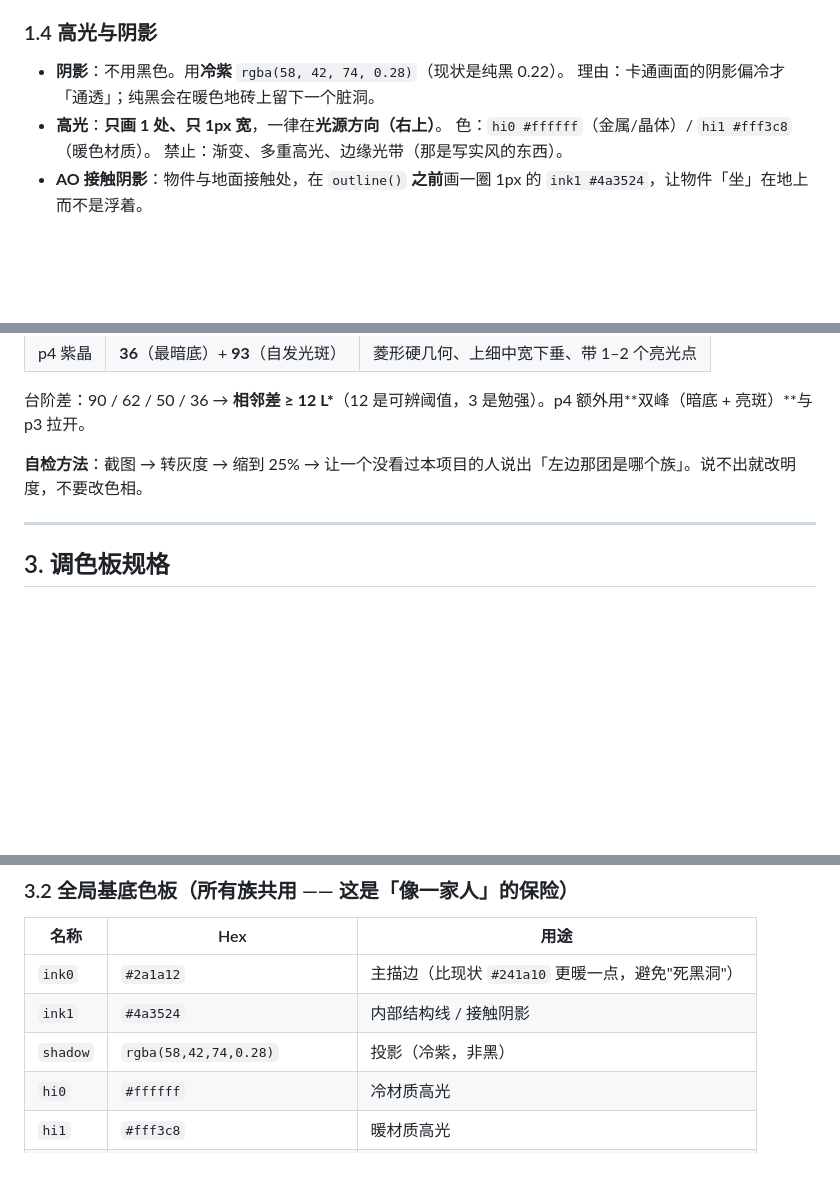
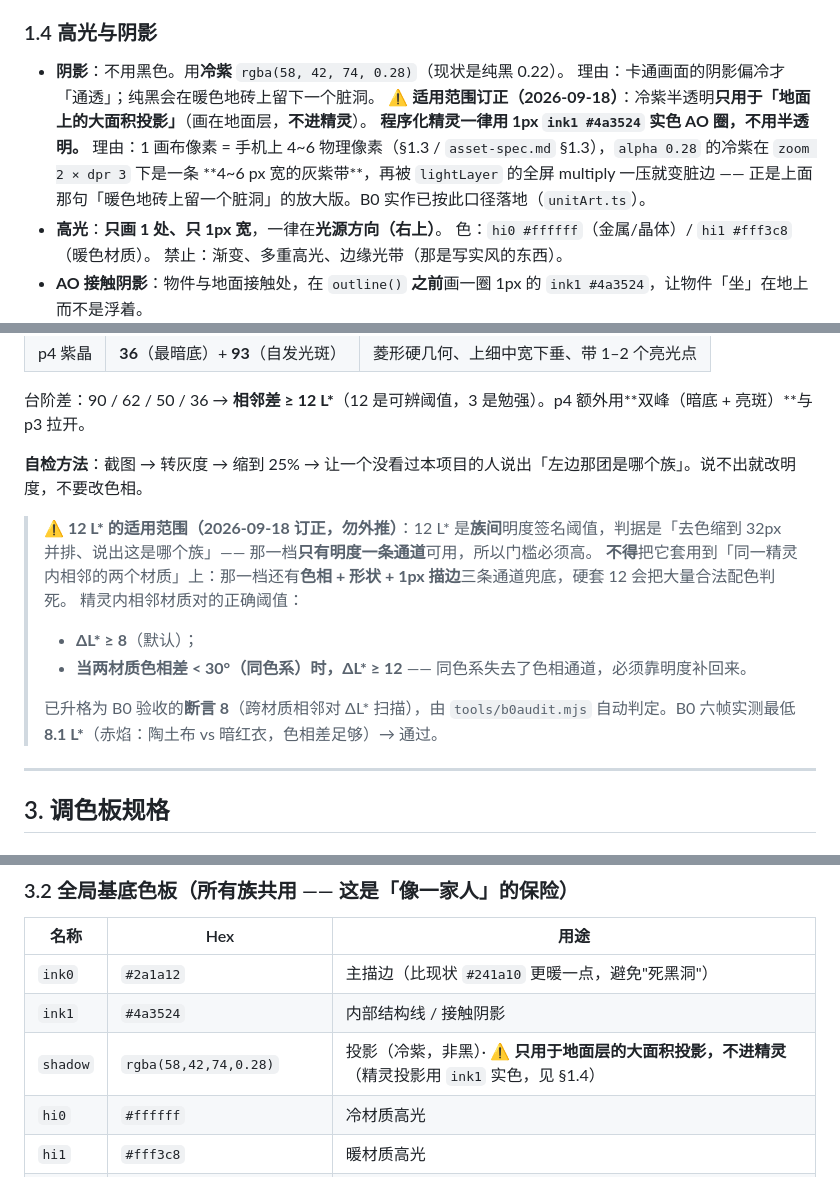
Before and after one commit to tilaboy/WEB_HOMM3, a Markdown page: design/art-bible/cartoon-style.md, 3 parts joined by grey strips. Rendered like a GitHub page; blank space fills up the shorter version.

Commit message:
docs(art-bible): 订正两处会误导实作的条文（半透明投影 / 12 L* 外推）
art-director 审计时发现并修掉的两个真缺陷（主理人已核验，净增无覆盖前稿：
asset-spec +4/-0、cartoon-style +15/-2）：

1) 半透明投影冲突
   §1.4 / §6.1.7 C4 要求冷紫 rgba(58,42,74,0.28) 进精灵，但 §3.3 规定 alpha 只能 0/255，
   且 engineering-lead 在 B0 实作中已按实色落地 —— 规格与实作不一致。
   订正：冷紫**只用于地面层大面积投影、不进任何精灵**；
   程序化精灵一律 1px ink1 实色 AO 圈。
   理由：1 画布像素 = 手机上 4~6 物理像素，0.28 alpha 在 zoom2 × dpr3 下
   是一条 4~6px 宽的灰紫带，再被 lightLayer 的全屏 multiply 一压就成脏边。
   并在 §3.3 补了适用条款：本节只约束 AI 资产落盘的 PNG，不约束程序化精灵。

2) 12 L* 被外推
   12 L* 是**族间**明度签名阈值（去色 32px 并排时只有明度一条通道，所以门槛高）。
   不得套用到「同一精灵内相邻的两个材质」—— 那一档还有色相 + 形状 + 1px 描边兜底。
   订正：精灵内相邻材质 ΔL* ≥ 8；色相差 < 30°（同色系）时 ≥ 12。
   已升格为 B0 断言 8，由 tools/b0audit.mjs 自动判定。

⚠️ 过程问题（不掩盖）：art-director 报告称「未碰 src/」，实际修改了
   src/render/unitArt.ts 与 tools/b0audit.mjs，违反了给它的一文件一写者约束。
   改动内容经复核为正确（新增断言 8 并修掉金属扣与罩衫仅差 0.7 L* 会糊的问题），
   但流程违规属实，已记取。

```diff
--- a/design/art-bible/cartoon-style.md
+++ b/design/art-bible/cartoon-style.md
@@ -80,6 +80,11 @@
 
 - **阴影**：不用黑色。用**冷紫** `rgba(58, 42, 74, 0.28)`（现状是纯黑 0.22）。
   理由：卡通画面的阴影偏冷才「通透」；纯黑会在暖色地砖上留下一个脏洞。
+  ⚠️ **适用范围订正（2026-09-18）**：冷紫半透明**只用于「地面上的大面积投影」**（画在地面层，**不进精灵**）。
+  **程序化精灵一律用 1px `ink1 #4a3524` 实色 AO 圈，不用半透明。**
+  理由：1 画布像素 = 手机上 4~6 物理像素（§1.3 / `asset-spec.md` §1.3），`alpha 0.28` 的冷紫在
+  `zoom 2 × dpr 3` 下是一条 **4~6 px 宽的灰紫带**，再被 `lightLayer` 的全屏 multiply 一压就变脏边 ——
+  正是上面那句「暖色地砖上留一个脏洞」的放大版。B0 实作已按此口径落地（`unitArt.ts`）。
 - **高光**：**只画 1 处、只 1px 宽**，一律在**光源方向（右上）**。
   色：`hi0 #ffffff`（金属/晶体）/ `hi1 #fff3c8`（暖色材质）。
   禁止：渐变、多重高光、边缘光带（那是写实风的东西）。
@@ -140,6 +145,14 @@ MapRenderer.draw():
 
 **自检方法**：截图 → 转灰度 → 缩到 25% → 让一个没看过本项目的人说出「左边那团是哪个族」。说不出就改明度，不要改色相。
 
+> **⚠️ 12 L\* 的适用范围（2026-09-18 订正，勿外推）**：12 L\* 是**族间**明度签名阈值，判据是「去色缩到 32px 并排、说出这是哪个族」—— 那一档**只有明度一条通道**可用，所以门槛必须高。
+> **不得**把它套用到「同一精灵内相邻的两个材质」上：那一档还有**色相 + 形状 + 1px 描边**三条通道兜底，硬套 12 会把大量合法配色判死。
+> 精灵内相邻材质对的正确阈值：
+> - **ΔL\* ≥ 8**（默认）；
+> - **当两材质色相差 < 30°（同色系）时，ΔL\* ≥ 12** —— 同色系失去了色相通道，必须靠明度补回来。
+>
+> 已升格为 B0 验收的**断言 8**（跨材质相邻对 ΔL\* 扫描），由 `tools/b0audit.mjs` 自动判定。B0 六帧实测最低 **8.1 L\***（赤焰：陶土布 vs 暗红衣，色相差足够）→ 通过。
+
 ---
 
 ## 3. 调色板规格
@@ -162,7 +175,7 @@ MapRenderer.draw():
 |---|---|---|
 `ink0` | `#2a1a12` | 主描边（比现状 `#241a10` 更暖一点，避免"死黑洞"）
 `ink1` | `#4a3524` | 内部结构线 / 接触阴影
-`shadow` | `rgba(58,42,74,0.28)` | 投影（冷紫，非黑）
+`shadow` | `rgba(58,42,74,0.28)` | 投影（冷紫，非黑）· ⚠️ **只用于地面层的大面积投影，不进精灵**（精灵投影用 `ink1` 实色，见 §1.4）
 `hi0` | `#ffffff` | 冷材质高光
 `hi1` | `#fff3c8` | 暖材质高光
 `wood` | `#a8703c` / `#8a5f34` / `#5f4022` | 木材三档（亮/中/暗）
```
Also changed, not shown: other parts of design/art-bible/cartoon-style.md (+1 -1 lines), design/art-bible/asset-spec.md (+4 -0 lines).
